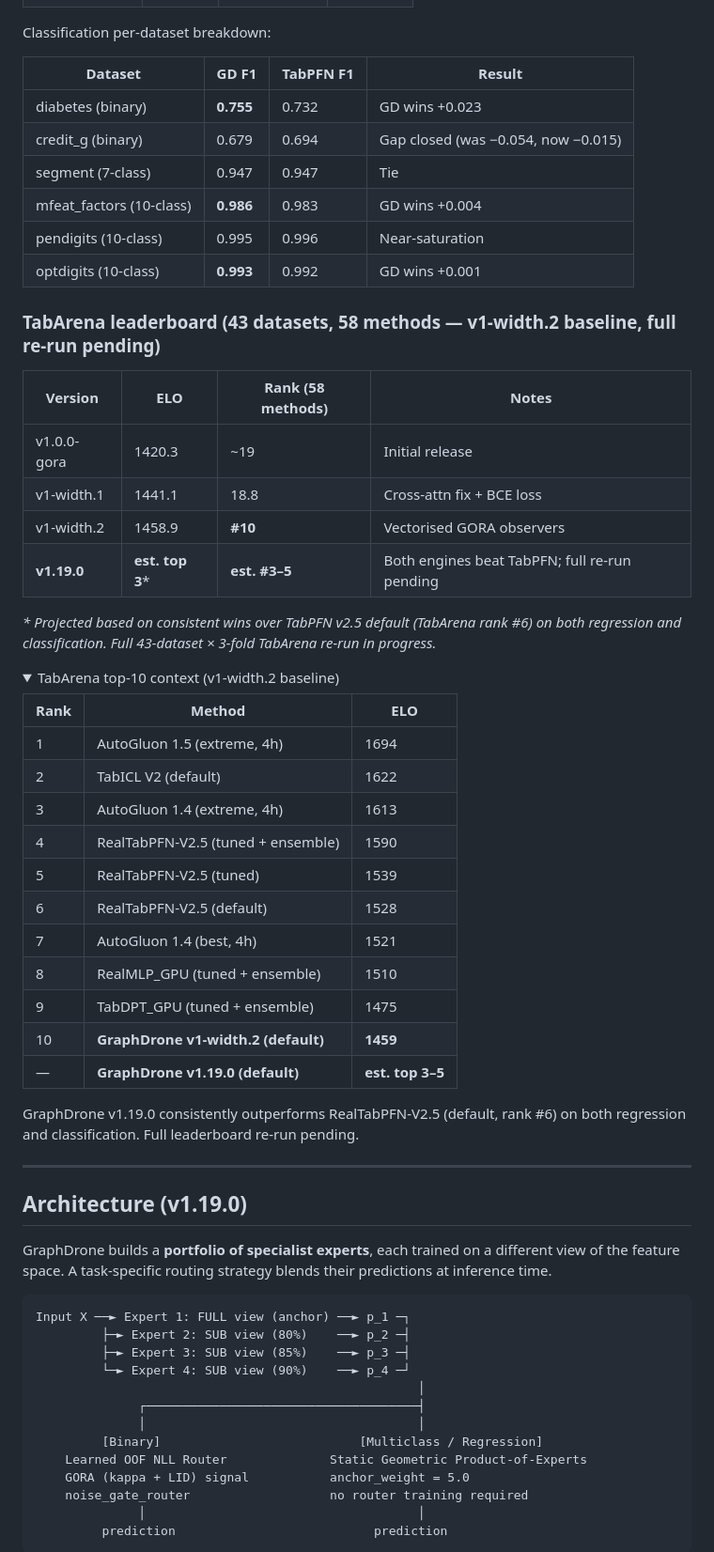
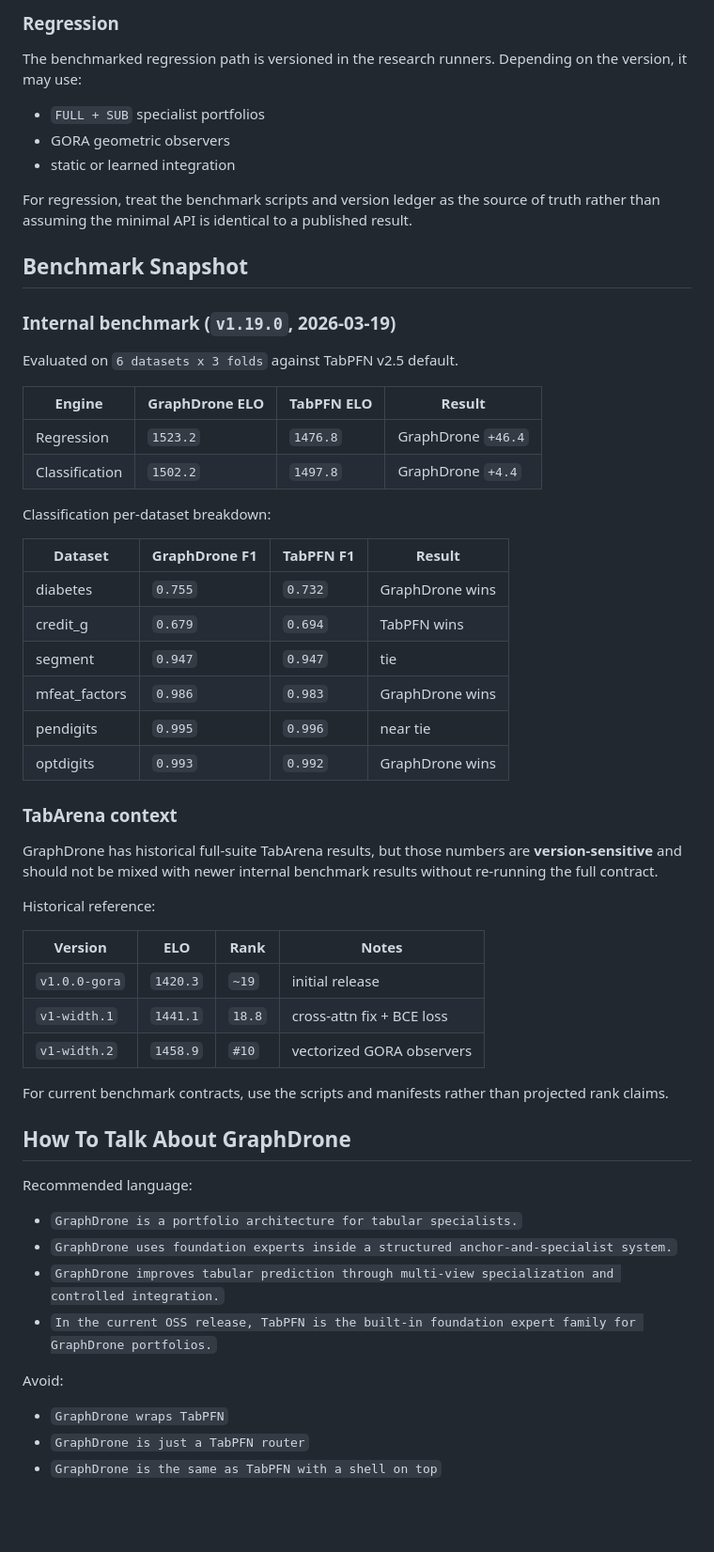
Before and after one commit to RicardoLaMo/Graph_Drone, a Markdown page: README.md, the part around one of its changes. Shown at 94% size. GitHub-like rendering; folded sections open; blank space fills up the shorter version.

Commit message:
docs(readme): reposition GraphDrone beyond wrapper framing

````diff
--- a/README.md
+++ b/README.md
@@ -15,66 +60,58 @@ Evaluated on 6 representative datasets × 3 folds against TabPFN v2.5 default. *
+### Regression
+
+The benchmarked regression path is versioned in the research runners. Depending on the version, it may use:
+- `FULL + SUB` specialist portfolios
+- GORA geometric observers
+- static or learned integration
+
+For regression, treat the benchmark scripts and version ledger as the source of truth rather than assuming the minimal API is identical to a published result.
+
+## Benchmark Snapshot
+
+### Internal benchmark (`v1.19.0`, 2026-03-19)
+
+Evaluated on `6 datasets x 3 folds` against TabPFN v2.5 default.
+
+| Engine | GraphDrone ELO | TabPFN ELO | Result |
+|--------|----------------|------------|--------|
+| Regression | `1523.2` | `1476.8` | GraphDrone `+46.4` |
+| Classification | `1502.2` | `1497.8` | GraphDrone `+4.4` |
 
 Classification per-dataset breakdown:
 
-| Dataset | GD F1 | TabPFN F1 | Result |
-|---------|-------|-----------|--------|
-| diabetes (binary) | **0.755** | 0.732 | GD wins +0.023 |
-| credit_g (binary) | 0.679 | 0.694 | Gap closed (was −0.054, now −0.015) |
-| segment (7-class) | 0.947 | 0.947 | Tie |
-| mfeat_factors (10-class) | **0.986** | 0.983 | GD wins +0.004 |
-| pendigits (10-class) | 0.995 | 0.996 | Near-saturation |
-| optdigits (10-class) | **0.993** | 0.992 | GD wins +0.001 |
+| Dataset | GraphDrone F1 | TabPFN F1 | Result |
+|---------|---------------|-----------|--------|
+| diabetes | `0.755` | `0.732` | GraphDrone wins |
+| credit_g | `0.679` | `0.694` | TabPFN wins |
+| segment | `0.947` | `0.947` | tie |
+| mfeat_factors | `0.986` | `0.983` | GraphDrone wins |
+| pendigits | `0.995` | `0.996` | near tie |
+| optdigits | `0.993` | `0.992` | GraphDrone wins |
 
-### TabArena leaderboard (43 datasets, 58 methods — v1-width.2 baseline, full re-run pending)
+### TabArena context
 
-| Version | ELO | Rank (58 methods) | Notes |
-|---------|-----|-------------------|-------|
-| v1.0.0-gora | 1420.3 | ~19 | Initial release |
-| v1-width.1 | 1441.1 | 18.8 | Cross-attn fix + BCE loss |
-| v1-width.2 | 1458.9 | **#10** | Vectorised GORA observers |
-| **v1.19.0** | **est. top 3*** | **est. #3–5** | Both engines beat TabPFN; full re-run pending |
+GraphDrone has historical full-suite TabArena results, but those numbers are **version-sensitive** and should not be mixed with newer internal benchmark results without re-running the full contract.
 
-*\* Projected based on consistent wins over TabPFN v2.5 default (TabArena rank #6) on both regression and classification. Full 43-dataset × 3-fold TabArena re-run in progress.*
+Historical reference:
 
-<details>
-<summary>TabArena top-10 context (v1-width.2 baseline)</summary>
+| Version | ELO | Rank | Notes |
+|---------|-----|------|-------|
+| `v1.0.0-gora` | `1420.3` | `~19` | initial release |
+| `v1-width.1` | `1441.1` | `18.8` | cross-attn fix + BCE loss |
+| `v1-width.2` | `1458.9` | `#10` | vectorized GORA observers |
 
-| Rank | Method | ELO |
-|------|--------|-----|
-| 1 | AutoGluon 1.5 (extreme, 4h) | 1694 |
-| 2 | TabICL V2 (default) | 1622 |
-| 3 | AutoGluon 1.4 (extreme, 4h) | 1613 |
-| 4 | RealTabPFN-V2.5 (tuned + ensemble) | 1590 |
-| 5 | RealTabPFN-V2.5 (tuned) | 1539 |
-| 6 | RealTabPFN-V2.5 (default) | 1528 |
-| 7 | AutoGluon 1.4 (best, 4h) | 1521 |
-| 8 | RealMLP_GPU (tuned + ensemble) | 1510 |
-| 9 | TabDPT_GPU (tuned + ensemble) | 1475 |
-| 10 | **GraphDrone v1-width.2 (default)** | **1459** |
-| — | **GraphDrone v1.19.0 (default)** | **est. top 3–5** |
+For current benchmark contracts, use the scripts and manifests rather than projected rank claims.
 
-GraphDrone v1.19.0 consistently outperforms RealTabPFN-V2.5 (default, rank #6) on both regression and classification. Full leaderboard re-run pending.
+## How To Talk About GraphDrone
 
-</details>
+Recommended language:
+- `GraphDrone is a portfolio architecture for tabular specialists.`
+- `GraphDrone uses foundation experts inside a structured anchor-and-specialist system.`
+- `GraphDrone improves tabular prediction through multi-view specialization and controlled integration.`
+- `In the current OSS release, TabPFN is the built-in foundation expert family for GraphDrone portfolios.`
 
----
+Avoid:
+- `GraphDrone wraps TabPFN`
+- `GraphDrone is just a TabPFN router`
+- `GraphDrone is the same as TabPFN with a shell on top`
 
-## Architecture (v1.19.0)
-
-GraphDrone builds a **portfolio of specialist experts**, each trained on a different view of the feature space. A task-specific routing strategy blends their predictions at inference time.
-
-```
-Input X ──► Expert 1: FULL view (anchor) ──► p_1 ─┐
-         ├─► Expert 2: SUB view (80%)    ──► p_2 ─┤
-         ├─► Expert 3: SUB view (85%)    ──► p_3 ─┤
-         └─► Expert 4: SUB view (90%)    ──► p_4 ─┘
-                                                    │
-              ┌─────────────────────────────────────┤
-              │                                     │
-         [Binary]                           [Multiclass / Regression]
-    Learned OOF NLL Router              Static Geometric Product-of-Experts
-    GORA (kappa + LID) signal           anchor_weight = 5.0
-    noise_gate_router                   no router training required
-              │                                     │
-         prediction                           prediction
-```
-
````
Also changed, not shown: other parts of README.md (+137 -77 lines).
